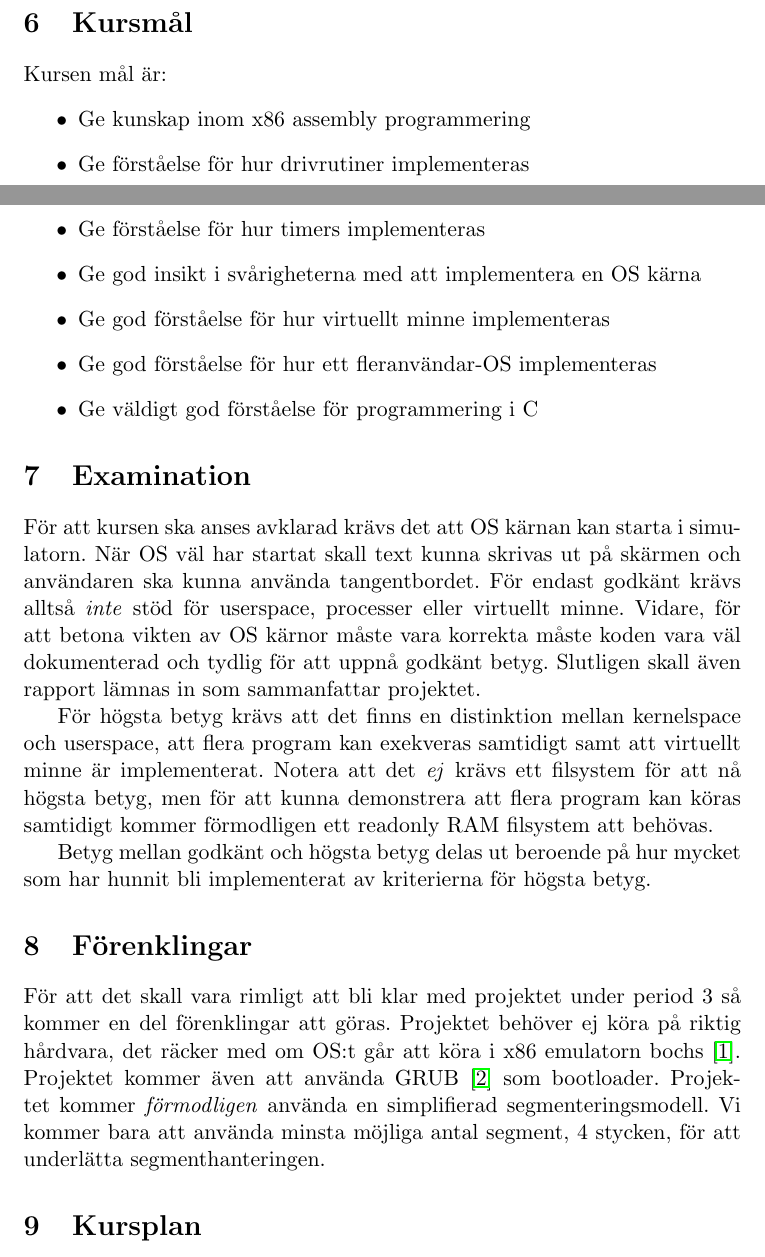
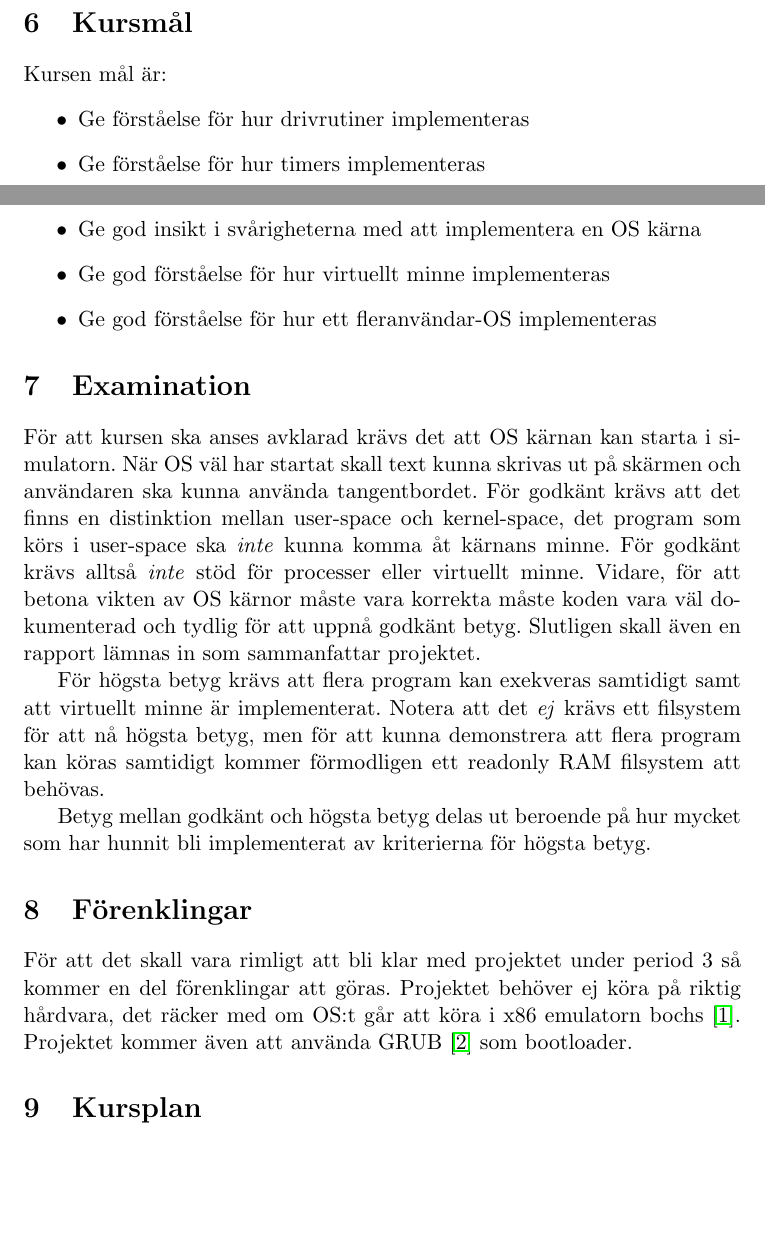
Before and after one commit to littleosbook/aenix, a LaTeX document (doc/proposal.tex): two parts of pages 1 and 2 of 3, joined at a grey line, cut so that both start at the same text, the shorter picture padded with empty space. Compiled offline with pdfLaTeX.

Commit message:
Made some changes to the course plan

```diff
--- a/doc/proposal.tex
+++ b/doc/proposal.tex
@@ -33,26 +33,27 @@ den perioden. Vi räknar med att lägga 40 timmar i veckan under hela period 3.
 \section{Kursmål}
 Kursen mål är:
 \begin{itemize}
-    \item Ge kunskap inom x86 assembly programmering
     \item Ge förståelse för hur drivrutiner implementeras
     \item Ge förståelse för hur timers implementeras
     \item Ge god insikt i svårigheterna med att implementera en OS kärna
     \item Ge god förståelse för hur virtuellt minne implementeras
     \item Ge god förståelse för hur ett fleranvändar-OS implementeras
-    \item Ge väldigt god förståelse för programmering i C
 \end{itemize}
 
 \section{Examination}
 För att kursen ska anses avklarad krävs det att OS kärnan kan starta i
 simulatorn. När OS väl har startat skall text kunna skrivas ut på
-skärmen och användaren ska kunna använda tangentbordet. För endast godkänt
-krävs alltså \emph{inte} stöd för userspace, processer eller virtuellt minne.
+skärmen och användaren ska kunna använda tangentbordet.
+För godkänt krävs att det finns en distinktion mellan user-space och
+kernel-space, det program som körs i user-space ska \emph{inte} kunna komma åt
+kärnans minne.  För godkänt
+krävs alltså \emph{inte} stöd för processer eller virtuellt minne.
 Vidare, för att betona vikten av OS kärnor måste vara korrekta måste koden vara
 väl dokumenterad och tydlig för att uppnå godkänt betyg.
-Slutligen skall även rapport lämnas in som sammanfattar projektet.
+Slutligen skall även en rapport lämnas in som sammanfattar projektet.
 
-För högsta betyg krävs att det finns en distinktion mellan kernelspace och
-userspace, att flera program kan exekveras samtidigt samt att virtuellt minne är
+För högsta betyg krävs att flera program kan exekveras samtidigt samt att
+virtuellt minne är
 implementerat. Notera att det \emph{ej} krävs ett filsystem för att nå högsta
 betyg, men för att kunna demonstrera att flera program kan köras samtidigt
 kommer förmodligen ett readonly RAM filsystem att behövas.
@@ -65,9 +66,7 @@ För att det skall vara rimligt att bli klar med projektet under period 3 så
 kommer en del förenklingar att göras.
 Projektet behöver ej köra på riktig hårdvara, det räcker med om OS:t går att
 köra i x86 emulatorn bochs~\cite{bochs}. Projektet kommer även att använda
-GRUB~\cite{grub} som bootloader. Projektet kommer \emph{förmodligen} använda en
-simplifierad segmenteringsmodell. Vi kommer bara att använda minsta möjliga
-antal segment, 4 stycken, för att underlätta segmenthanteringen.
+GRUB~\cite{grub} som bootloader.
 
 \section{Kursplan}
 \begin{enumerate}
```
